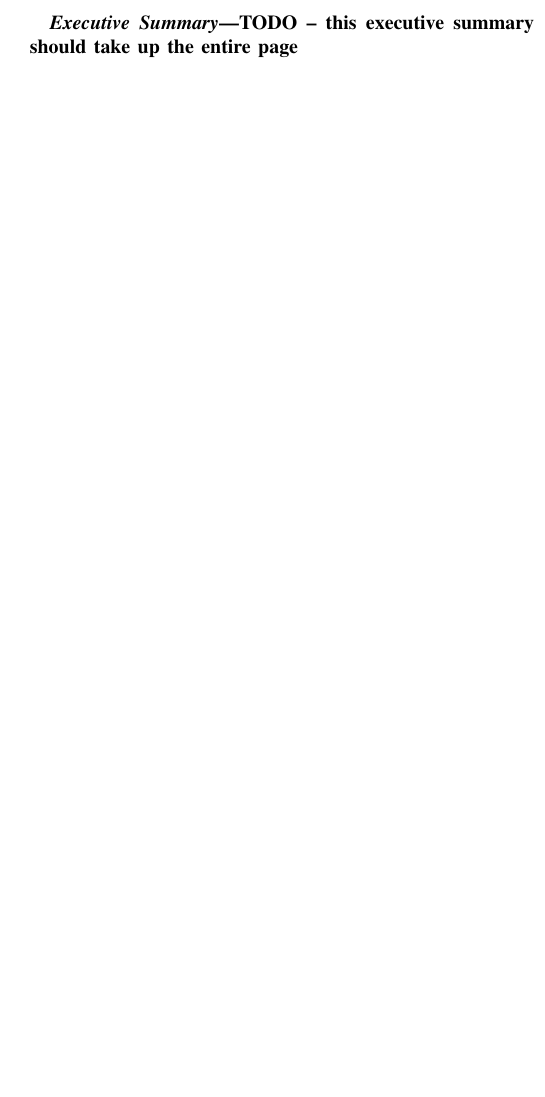
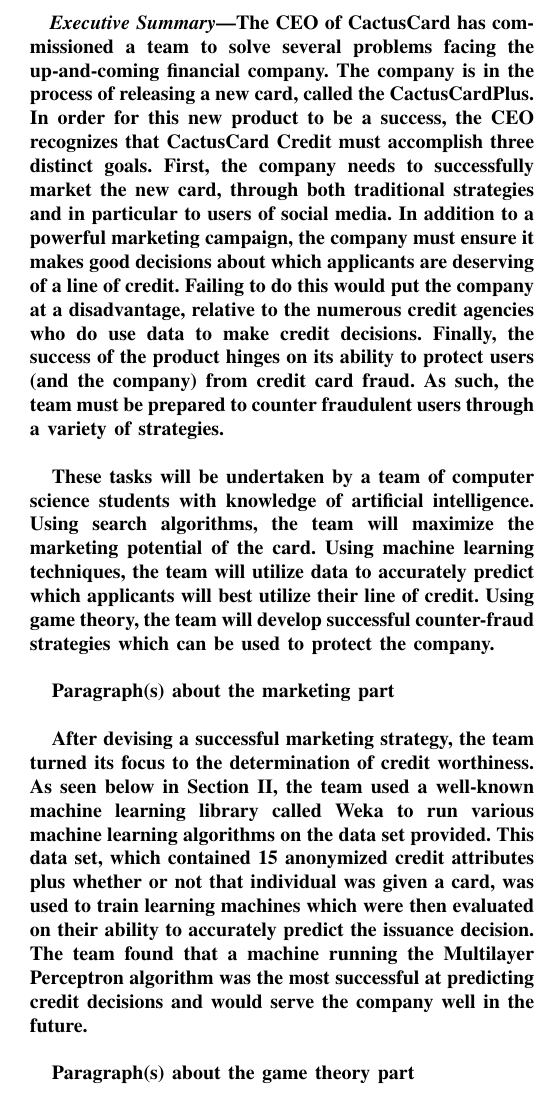
Before and after one commit to dhganey/471-project, a LaTeX paper (Writeup.tex): part of one column of page 1 of 3, cut at the place of the change, the shorter picture padded with empty space. Compiled offline with pdfLaTeX.

Commit message:
Add content to summary

```diff
--- a/Writeup.tex
+++ b/Writeup.tex
@@ -28,13 +28,21 @@
 
 \renewcommand{\abstractname}{Executive Summary}
 \begin{abstract}
-TODO -- this executive summary should take up the entire page
+The CEO of CactusCard has commissioned a team to solve several problems facing the up-and-coming financial company. The company is in the process of releasing a new card, called the CactusCardPlus. In order for this new product to be a success, the CEO recognizes that CactusCard Credit must accomplish three distinct goals. First, the company needs to successfully market the new card, through both traditional strategies and in particular to users of social media. In addition to a powerful marketing campaign, the company must ensure it makes good decisions about which applicants are deserving of a line of credit. Failing to do this would put the company at a disadvantage, relative to the numerous credit agencies who do use data to make credit decisions. Finally, the success of the product hinges on its ability to protect users (and the company) from credit card fraud. As such, the team must be prepared to counter fraudulent users through a variety of strategies.
+\par
+These tasks will be undertaken by a team of computer science students with knowledge of artificial intelligence. Using search algorithms, the team will maximize the marketing potential of the card. Using machine learning techniques, the team will utilize data to accurately predict which applicants will best utilize their line of credit. Using game theory, the team will develop successful counter-fraud strategies which can be used to protect the company.
+\par
+Paragraph(s) about the marketing part
+\par
+After devising a successful marketing strategy, the team turned its focus to the determination of credit worthiness. As seen below in Section \ref{part2}, the team used a well-known machine learning library called Weka to run various machine learning algorithms on the data set provided. This data set, which contained 15 anonymized credit attributes plus whether or not that individual was given a card, was used to train learning machines which were then evaluated on their ability to accurately predict the issuance decision. The team found that a machine running the Multilayer Perceptron algorithm was the most successful at predicting credit decisions and would serve the company well in the future.
+\par
+Paragraph(s) about the game theory part
 \end{abstract}
 
 \IEEEpeerreviewmaketitle
 
-\section{Part 1}
-\section{Part 2}
+\section{Part 1} \label{part1}
+\section{Part 2} \label{part2}
 Part 2 of the project describes another task given by the CEO of the CactusCard Credit Company, wherein a program should be developed to provide ``a \emph{machine learning based approach} to identify individuals who should/should not be given the CactusCardPlus.'' This section will formulate this problem and describe the steps taken to solve it.
 
 \subsection{Problem Formulation}
```
Also changed, not shown: Writeup.pdf, Writeup.tex (24 more changed lines).
